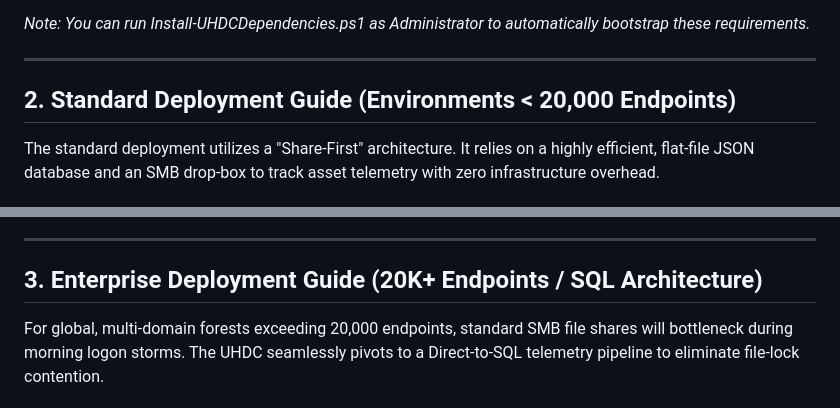
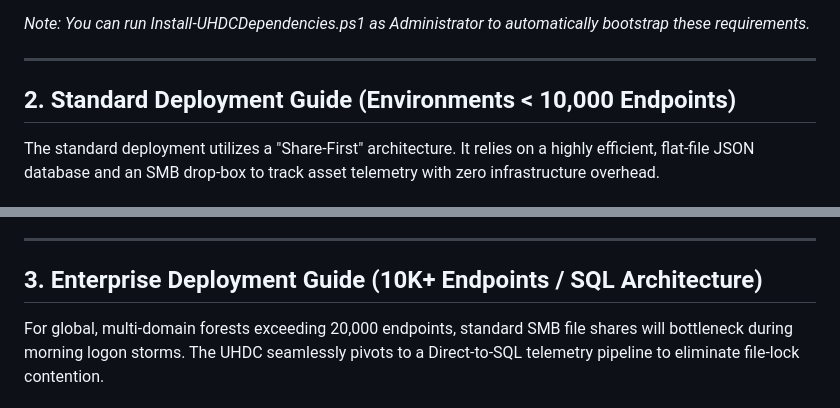
Before and after one commit to BobbyBurnsy/UHDC, a Markdown page: README.md, 2 parts joined by grey strips. Rendered like a GitHub page.

```diff
--- a/README.md
+++ b/README.md
@@ -30,7 +30,7 @@ Technicians running the console must have the following installed on their local
 
 ---
 
-## 2. Standard Deployment Guide (Environments < 20,000 Endpoints)
+## 2. Standard Deployment Guide (Environments < 10,000 Endpoints)
 
 The standard deployment utilizes a "Share-First" architecture. It relies on a highly efficient, flat-file JSON database and an SMB drop-box to track asset telemetry with zero infrastructure overhead.
 
@@ -66,7 +66,7 @@ The \TelemetryDrop folder must be configured as a "Write-Only" boundary. Endpoin
 
 ---
 
-## 3. Enterprise Deployment Guide (20K+ Endpoints / SQL Architecture)
+## 3. Enterprise Deployment Guide (10K+ Endpoints / SQL Architecture)
 
 For global, multi-domain forests exceeding 20,000 endpoints, standard SMB file shares will bottleneck during morning logon storms. The UHDC seamlessly pivots to a Direct-to-SQL telemetry pipeline to eliminate file-lock contention.
 
```
